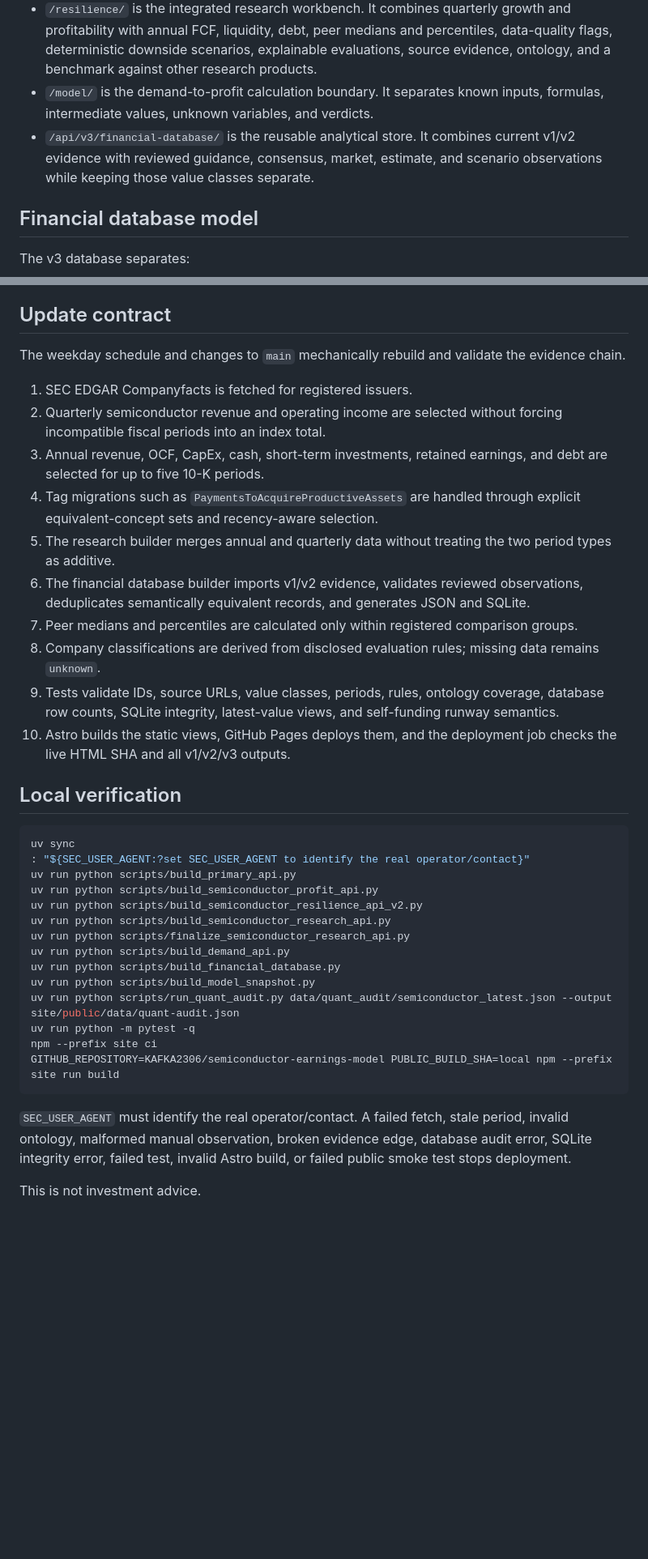
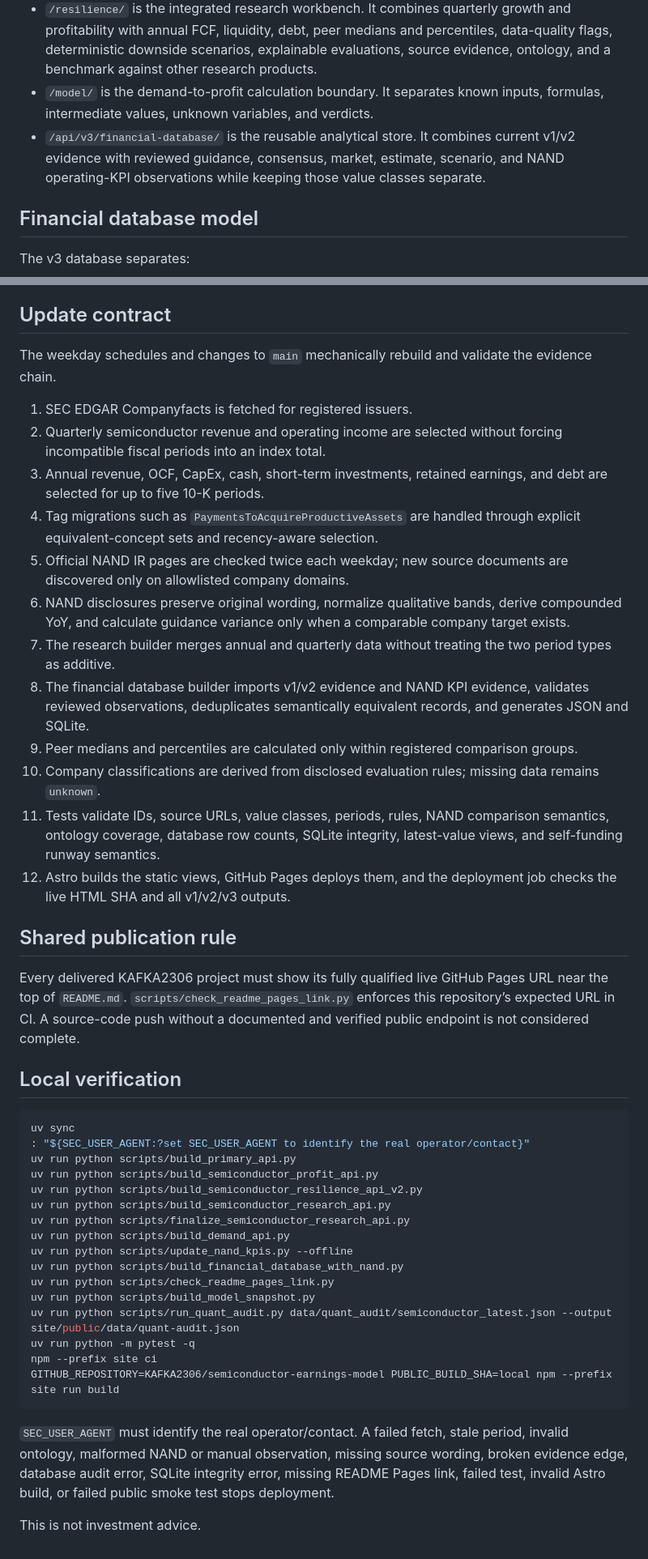
Before and after one commit to KAFKA2306/semiconductor-earnings-model, a Markdown page: README.md, 2 parts joined by grey strips. Shown at 81% size. Rendered like a GitHub page; blank space fills up the shorter version.

Commit message:
docs: expose Pages and NAND KPI pipeline

````diff
--- a/README.md
+++ b/README.md
@@ -27,7 +34,7 @@ Primary filings and company disclosures → exact period selection → normalize
 - `/earnings/` is the primary-facts ledger. It preserves reported revenue, operating income, OCF, CapEx, periods, XBRL tags, source filings, and directly derived values.
 - `/resilience/` is the integrated research workbench. It combines quarterly growth and profitability with annual FCF, liquidity, debt, peer medians and percentiles, data-quality flags, deterministic downside scenarios, explainable evaluations, source evidence, ontology, and a benchmark against other research products.
 - `/model/` is the demand-to-profit calculation boundary. It separates known inputs, formulas, intermediate values, unknown variables, and verdicts.
-- `/api/v3/financial-database/` is the reusable analytical store. It combines current v1/v2 evidence with reviewed guidance, consensus, market, estimate, and scenario observations while keeping those value classes separate.
+- `/api/v3/financial-database/` is the reusable analytical store. It combines current v1/v2 evidence with reviewed guidance, consensus, market, estimate, scenario, and NAND operating-KPI observations while keeping those value classes separate.
 
 ## Financial database model
 
@@ -60,18 +71,24 @@ The ontology also models analyst estimates, earnings surprises, guidance revisio
 
 ## Update contract
 
-The weekday schedule and changes to `main` mechanically rebuild and validate the evidence chain.
+The weekday schedules and changes to `main` mechanically rebuild and validate the evidence chain.
 
 1. SEC EDGAR Companyfacts is fetched for registered issuers.
 2. Quarterly semiconductor revenue and operating income are selected without forcing incompatible fiscal periods into an index total.
 3. Annual revenue, OCF, CapEx, cash, short-term investments, retained earnings, and debt are selected for up to five 10-K periods.
 4. Tag migrations such as `PaymentsToAcquireProductiveAssets` are handled through explicit equivalent-concept sets and recency-aware selection.
-5. The research builder merges annual and quarterly data without treating the two period types as additive.
-6. The financial database builder imports v1/v2 evidence, validates reviewed observations, deduplicates semantically equivalent records, and generates JSON and SQLite.
-7. Peer medians and percentiles are calculated only within registered comparison groups.
-8. Company classifications are derived from disclosed evaluation rules; missing data remains `unknown`.
-9. Tests validate IDs, source URLs, value classes, periods, rules, ontology coverage, database row counts, SQLite integrity, latest-value views, and self-funding runway semantics.
-10. Astro builds the static views, GitHub Pages deploys them, and the deployment job checks the live HTML SHA and all v1/v2/v3 outputs.
+5. Official NAND IR pages are checked twice each weekday; new source documents are discovered only on allowlisted company domains.
+6. NAND disclosures preserve original wording, normalize qualitative bands, derive compounded YoY, and calculate guidance variance only when a comparable company target exists.
+7. The research builder merges annual and quarterly data without treating the two period types as additive.
+8. The financial database builder imports v1/v2 evidence and NAND KPI evidence, validates reviewed observations, deduplicates semantically equivalent records, and generates JSON and SQLite.
+9. Peer medians and percentiles are calculated only within registered comparison groups.
+10. Company classifications are derived from disclosed evaluation rules; missing data remains `unknown`.
+11. Tests validate IDs, source URLs, value classes, periods, rules, NAND comparison semantics, ontology coverage, database row counts, SQLite integrity, latest-value views, and self-funding runway semantics.
+12. Astro builds the static views, GitHub Pages deploys them, and the deployment job checks the live HTML SHA and all v1/v2/v3 outputs.
+
+## Shared publication rule
+
+Every delivered KAFKA2306 project must show its fully qualified live GitHub Pages URL near the top of `README.md`. `scripts/check_readme_pages_link.py` enforces this repository’s expected URL in CI. A source-code push without a documented and verified public endpoint is not considered complete.
 
 ## Local verification
 
@@ -84,7 +101,9 @@ uv run python scripts/build_semiconductor_resilience_api_v2.py
 uv run python scripts/build_semiconductor_research_api.py
 uv run python scripts/finalize_semiconductor_research_api.py
 uv run python scripts/build_demand_api.py
-uv run python scripts/build_financial_database.py
+uv run python scripts/update_nand_kpis.py --offline
+uv run python scripts/build_financial_database_with_nand.py
+uv run python scripts/check_readme_pages_link.py
 uv run python scripts/build_model_snapshot.py
 uv run python scripts/run_quant_audit.py data/quant_audit/semiconductor_latest.json --output site/public/data/quant-audit.json
 uv run python -m pytest -q
@@ -92,6 +111,6 @@ npm --prefix site ci
 GITHUB_REPOSITORY=KAFKA2306/semiconductor-earnings-model PUBLIC_BUILD_SHA=local npm --prefix site run build
 ```
 
-`SEC_USER_AGENT` must identify the real operator/contact. A failed fetch, stale period, invalid ontology, malformed manual observation, broken evidence edge, database audit error, SQLite integrity error, failed test, invalid Astro build, or failed public smoke test stops deployment.
+`SEC_USER_AGENT` must identify the real operator/contact. A failed fetch, stale period, invalid ontology, malformed NAND or manual observation, missing source wording, broken evidence edge, database audit error, SQLite integrity error, missing README Pages link, failed test, invalid Astro build, or failed public smoke test stops deployment.
 
 This is not investment advice.
````
Also changed, not shown: other parts of README.md (+13 -2 lines).
